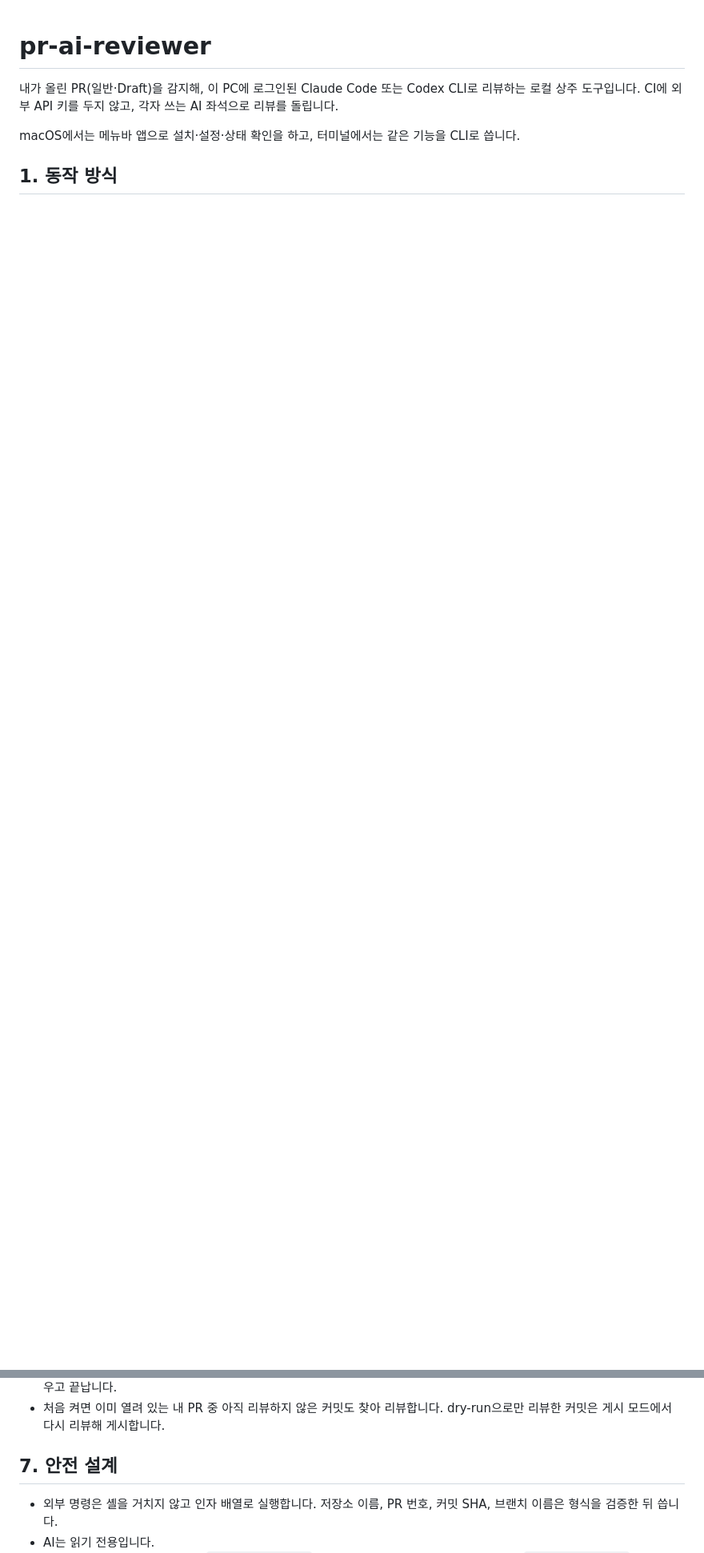
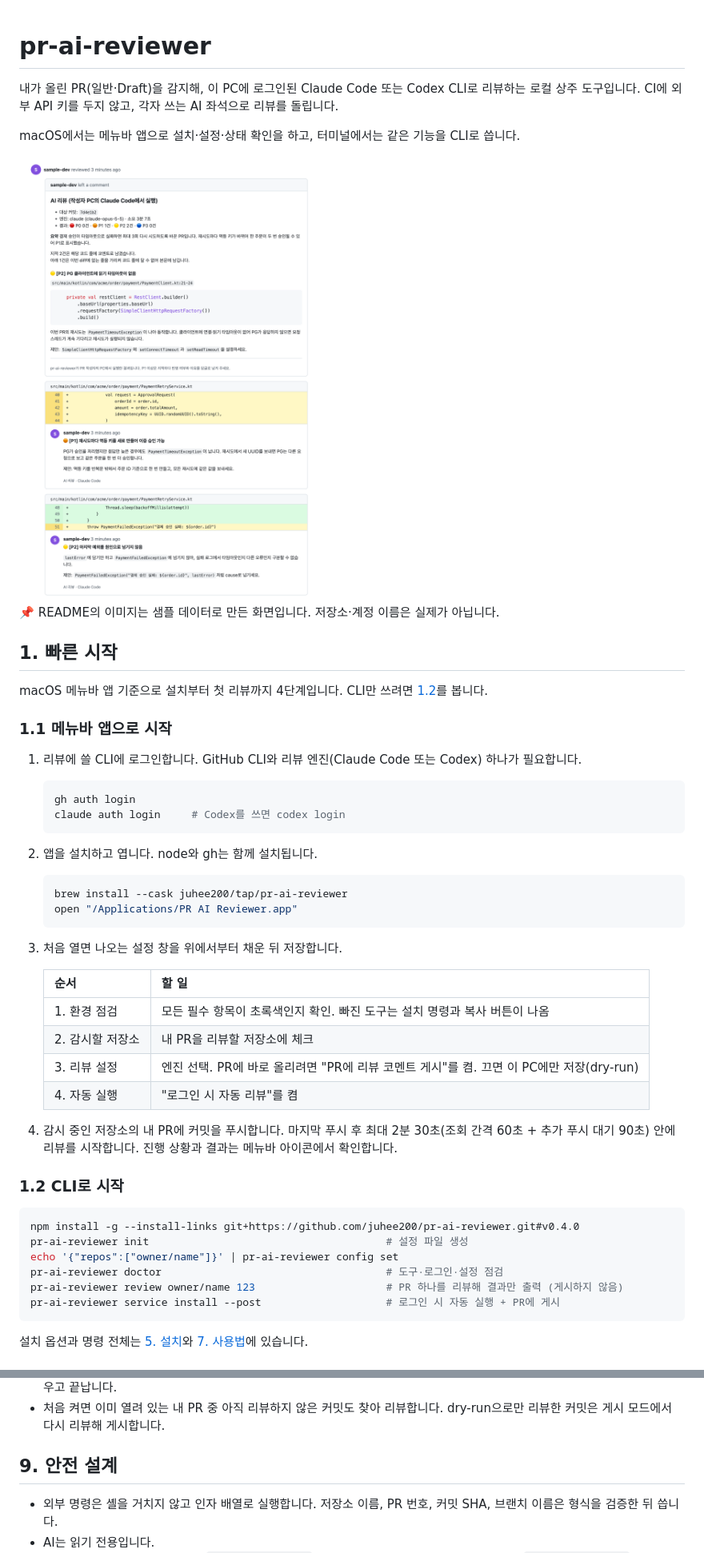
Before and after one commit to juhee200/pr-ai-reviewer, a Markdown page: README.md, 2 parts joined by grey strips. Shown at 80% size. Rendered like a GitHub page; pictures changed too: docs/images/pr-review.png (added); blank space fills up the shorter version.

````diff
--- a/README.md
+++ b/README.md
@@ -4,4 +4,51 @@
 
 macOS에서는 메뉴바 앱으로 설치·설정·상태 확인을 하고, 터미널에서는 같은 기능을 CLI로 씁니다.
 
-## 1. 동작 방식
+<img src="docs/images/pr-review.png" alt="PR에 게시된 AI 리뷰. 리뷰 본문에 심각도별 건수와 요약이 있고, 지적마다 해당 코드 줄에 코멘트가 달려 있다." width="760">
+
+📌 README의 이미지는 샘플 데이터로 만든 화면입니다. 저장소·계정 이름은 실제가 아닙니다.
+
+## 1. 빠른 시작
+
+macOS 메뉴바 앱 기준으로 설치부터 첫 리뷰까지 4단계입니다. CLI만 쓰려면 [1.2](#12-cli로-시작)를 봅니다.
+
+### 1.1 메뉴바 앱으로 시작
+
+1. 리뷰에 쓸 CLI에 로그인합니다. GitHub CLI와 리뷰 엔진(Claude Code 또는 Codex) 하나가 필요합니다.
+
+   ```bash
+   gh auth login
+   claude auth login     # Codex를 쓰면 codex login
+   ```
+
+2. 앱을 설치하고 엽니다. node와 gh는 함께 설치됩니다.
+
+   ```bash
+   brew install --cask juhee200/tap/pr-ai-reviewer
+   open "/Applications/PR AI Reviewer.app"
+   ```
+
+3. 처음 열면 나오는 설정 창을 위에서부터 채운 뒤 저장합니다.
+
+   | 순서 | 할 일 |
+   |---|---|
+   | 1. 환경 점검 | 모든 필수 항목이 초록색인지 확인. 빠진 도구는 설치 명령과 복사 버튼이 나옴 |
+   | 2. 감시할 저장소 | 내 PR을 리뷰할 저장소에 체크 |
+   | 3. 리뷰 설정 | 엔진 선택. PR에 바로 올리려면 "PR에 리뷰 코멘트 게시"를 켬. 끄면 이 PC에만 저장(dry-run) |
+   | 4. 자동 실행 | "로그인 시 자동 리뷰"를 켬 |
+
+4. 감시 중인 저장소의 내 PR에 커밋을 푸시합니다. 마지막 푸시 후 최대 2분 30초(조회 간격 60초 + 추가 푸시 대기 90초) 안에 리뷰를 시작합니다. 진행 상황과 결과는 메뉴바 아이콘에서 확인합니다.
+
+### 1.2 CLI로 시작
+
+```bash
+npm install -g --install-links git+https://github.com/juhee200/pr-ai-reviewer.git#v0.4.0
+pr-ai-reviewer init                                      # 설정 파일 생성
+echo '{"repos":["owner/name"]}' | pr-ai-reviewer config set
+pr-ai-reviewer doctor                                    # 도구·로그인·설정 점검
+pr-ai-reviewer review owner/name 123                     # PR 하나를 리뷰해 결과만 출력 (게시하지 않음)
+pr-ai-reviewer service install --post                    # 로그인 시 자동 실행 + PR에 게시
+```
+
+설치 옵션과 명령 전체는 [5. 설치](#5-설치)와 [7. 사용법](#7-사용법)에 있습니다.
+
@@ -165,7 +239,7 @@ pr-ai-reviewer service uninstall        # 해제
 - 실행 명령 앞에 `/bin/sh` 검사를 붙여, CLI 파일이 없으면(앱이나 npm 패키지를 지운 경우) 오류 대신 정상 종료합니다. 그래서 launchd가 실패한 실행을 반복하지 않습니다. 실행 중에 CLI 파일이 2분 넘게 없으면 감시 프로세스가 자동 실행 등록을 지우고 끝납니다.
 - 처음 켜면 이미 열려 있는 내 PR 중 아직 리뷰하지 않은 커밋도 찾아 리뷰합니다. dry-run으로만 리뷰한 커밋은 게시 모드에서 다시 리뷰해 게시합니다.
 
-## 7. 안전 설계
+## 9. 안전 설계
 
 - 외부 명령은 셸을 거치지 않고 인자 배열로 실행합니다. 저장소 이름, PR 번호, 커밋 SHA, 브랜치 이름은 형식을 검증한 뒤 씁니다.
 - AI는 읽기 전용입니다.
````
Also changed, not shown: other parts of README.md (+37 -10 lines), docs/images/menu.png (added), docs/images/settings.png (added), 4 other files.
